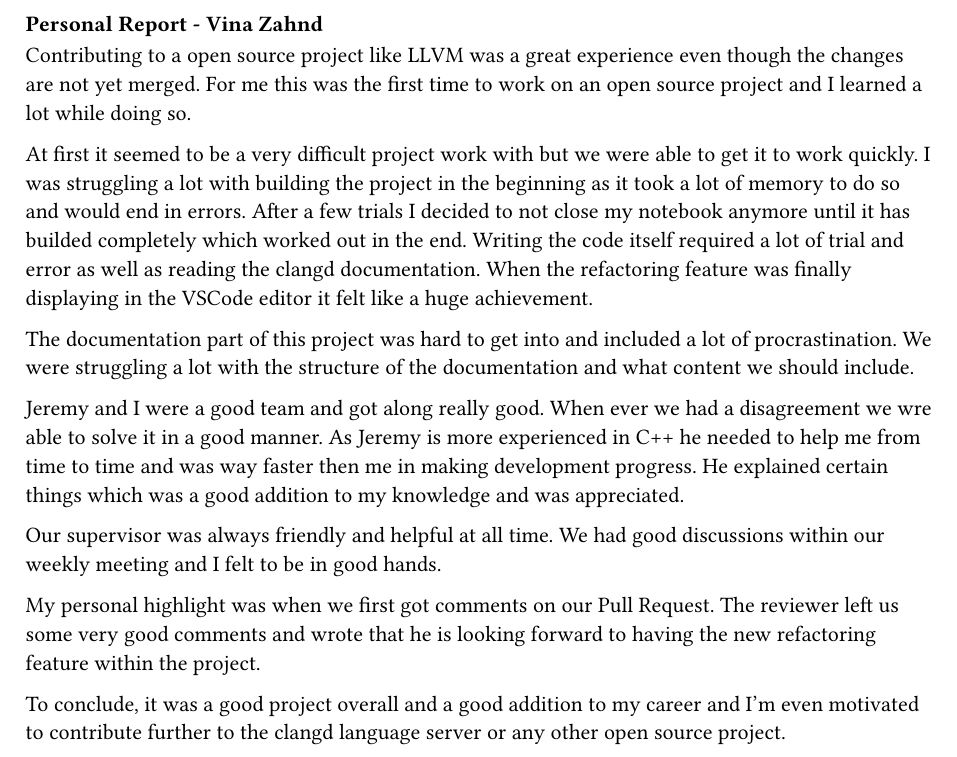
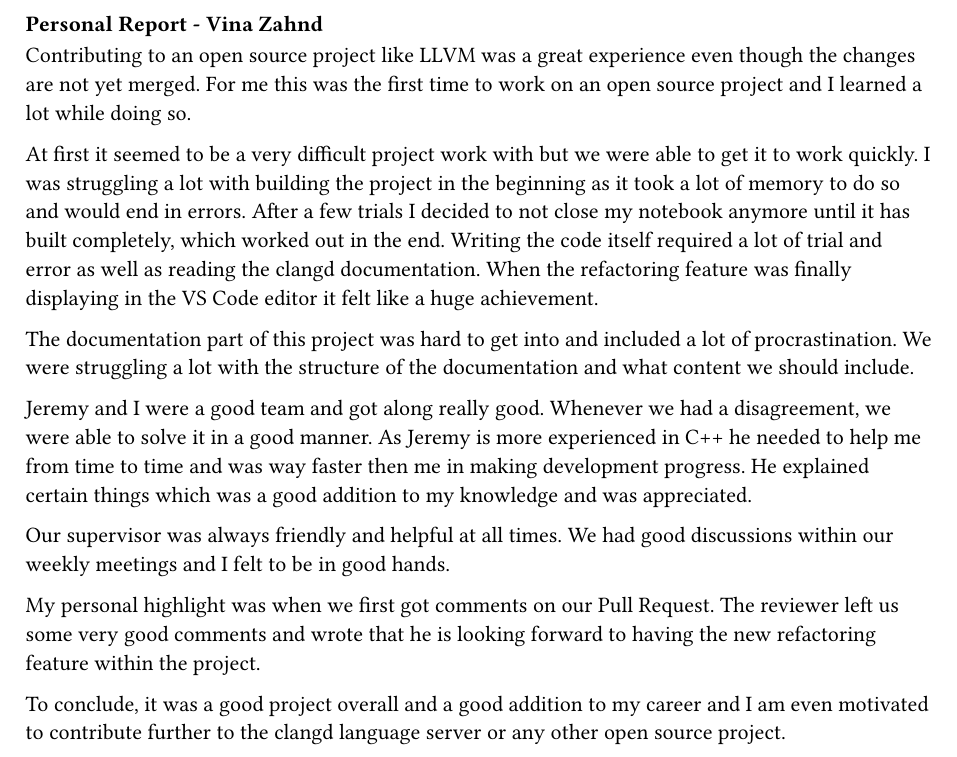
Before and after one commit to sa-concept-refactoring/doc, a Typst document (chapters/personalReportVina.typ): part of the page, cut so that both start at the same text. Compiled offline with Typst 0.15.

Commit message:
Apply suggestions from code review
Co-authored-by: Jeremy Stucki <jeremy.stucki@ost.ch>

```diff
--- a/chapters/personalReportVina.typ
+++ b/chapters/personalReportVina.typ
@@ -1,26 +1,26 @@
 === Personal Report - Vina Zahnd
 
-Contributing to a open source project like LLVM was a great experience even though the changes are not yet merged.
+Contributing to an open source project like LLVM was a great experience even though the changes are not yet merged.
 For me this was the first time to work on an open source project and I learned a lot while doing so.
 
 At first it seemed to be a very difficult project work with but we were able to get it to work quickly.
 I was struggling a lot with building the project in the beginning as it took a lot of memory to do so and would end in errors.
-After a few trials I decided to not close my notebook anymore until it has builded completely which worked out in the end.
+After a few trials I decided to not close my notebook anymore until it has built completely, which worked out in the end.
 Writing the code itself required a lot of trial and error as well as reading the clangd documentation.
-When the refactoring feature was finally displaying in the VSCode editor it felt like a huge achievement.
+When the refactoring feature was finally displaying in the VS Code editor it felt like a huge achievement.
 
 The documentation part of this project was hard to get into and included a lot of procrastination.
 We were struggling a lot with the structure of the documentation and what content we should include.
 
 Jeremy and I were a good team and got along really good.
-When ever we had a disagreement we wre able to solve it in a good manner.
+Whenever we had a disagreement, we were able to solve it in a good manner.
 As Jeremy is more experienced in C++ he needed to help me from time to time and was way faster then me in making development progress.
 He explained certain things which was a good addition to my knowledge and was appreciated.
 
-Our supervisor was always friendly and helpful at all time.
-We had good discussions within our weekly meeting and I felt to be in good hands.
+Our supervisor was always friendly and helpful at all times.
+We had good discussions within our weekly meetings and I felt to be in good hands.
 
 My personal highlight was when we first got comments on our Pull Request.
 The reviewer left us some very good comments and wrote that he is looking forward to having the new refactoring feature within the project.
 
-To conclude, it was a good project overall and a good addition to my career and I'm even motivated to contribute further to the clangd language server or any other open source project.
+To conclude, it was a good project overall and a good addition to my career and I am even motivated to contribute further to the clangd language server or any other open source project.
```
